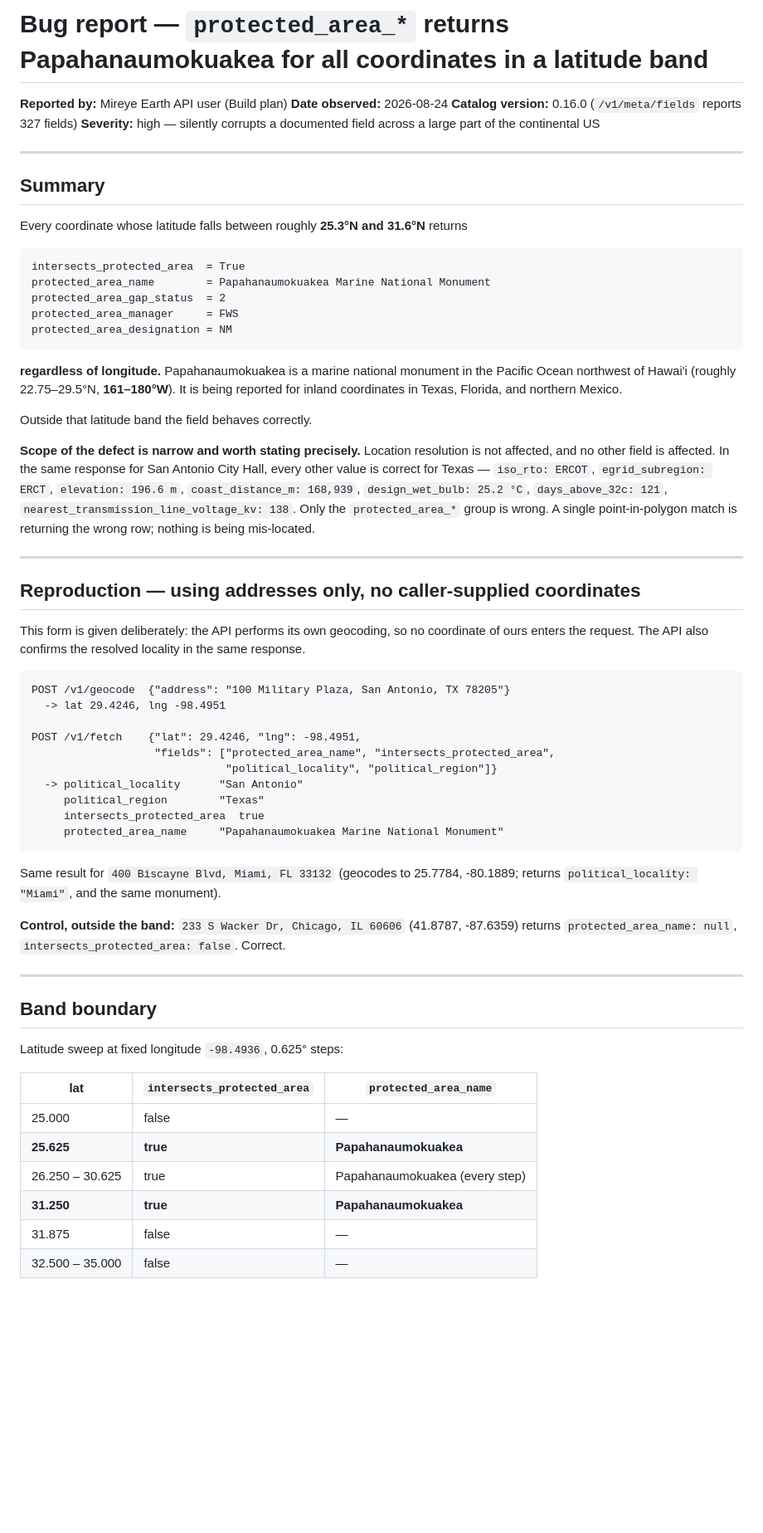
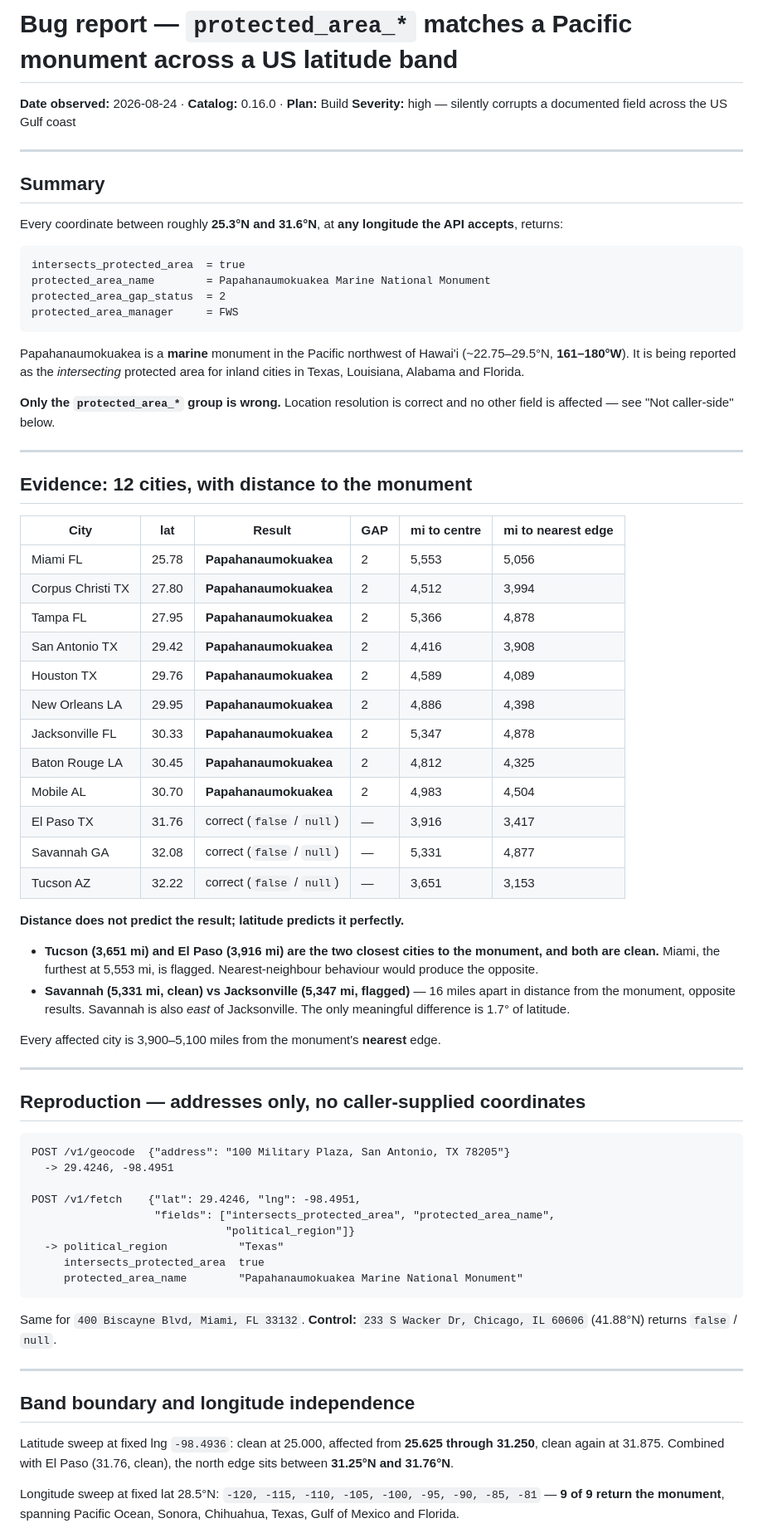
Before and after one commit to Alioth72/Mireye, a Markdown page: Plan/mireye-bug-report-padus-latitude-band.md, the part around one of its changes. Shown at 83% size. Drawn GitHub-style; blank space fills up the shorter version.

````diff
--- a/Plan/mireye-bug-report-padus-latitude-band.md
+++ b/Plan/mireye-bug-report-padus-latitude-band.md
@@ -1,76 +1,87 @@
-# Bug report — `protected_area_*` returns Papahanaumokuakea for all coordinates in a latitude band
+# Bug report — `protected_area_*` matches a Pacific monument across a US latitude band
 
-**Reported by:** Mireye Earth API user (Build plan)
-**Date observed:** 2026-08-24
-**Catalog version:** 0.16.0 (`/v1/meta/fields` reports 327 fields)
-**Severity:** high — silently corrupts a documented field across a large part of the continental US
+**Date observed:** 2026-08-24 · **Catalog:** 0.16.0 · **Plan:** Build
+**Severity:** high — silently corrupts a documented field across the US Gulf coast
 
 ---
 
 ## Summary
 
-Every coordinate whose latitude falls between roughly **25.3°N and 31.6°N** returns
+Every coordinate between roughly **25.3°N and 31.6°N**, at **any longitude the API
+accepts**, returns:
 
 ```
-intersects_protected_area  = True
+intersects_protected_area  = true
 protected_area_name        = Papahanaumokuakea Marine National Monument
 protected_area_gap_status  = 2
 protected_area_manager     = FWS
-protected_area_designation = NM
 ```
 
-**regardless of longitude.** Papahanaumokuakea is a marine national monument in the Pacific
-Ocean northwest of Hawai'i (roughly 22.75–29.5°N, **161–180°W**). It is being reported for
-inland coordinates in Texas, Florida, and northern Mexico.
+Papahanaumokuakea is a **marine** monument in the Pacific northwest of Hawai'i
+(~22.75–29.5°N, **161–180°W**). It is being reported as the *intersecting* protected area
+for inland cities in Texas, Louisiana, Alabama and Florida.
 
-Outside that latitude band the field behaves correctly.
-
-**Scope of the defect is narrow and worth stating precisely.** Location resolution is not
-affected, and no other field is affected. In the same response for San Antonio City Hall,
-every other value is correct for Texas — `iso_rto: ERCOT`, `egrid_subregion: ERCT`,
-`elevation: 196.6 m`, `coast_distance_m: 168,939`, `design_wet_bulb: 25.2 °C`,
-`days_above_32c: 121`, `nearest_transmission_line_voltage_kv: 138`. Only the
-`protected_area_*` group is wrong. A single point-in-polygon match is returning the wrong
-row; nothing is being mis-located.
+**Only the `protected_area_*` group is wrong.** Location resolution is correct and no
+other field is affected — see "Not caller-side" below.
 
 ---
 
-## Reproduction — using addresses only, no caller-supplied coordinates
+## Evidence: 12 cities, with distance to the monument
 
-This form is given deliberately: the API performs its own geocoding, so no coordinate of
-ours enters the request. The API also confirms the resolved locality in the same response.
+| City | lat | Result | GAP | mi to centre | mi to nearest edge |
+|---|---|---|---|---|---|
+| Miami FL | 25.78 | **Papahanaumokuakea** | 2 | 5,553 | 5,056 |
+| Corpus Christi TX | 27.80 | **Papahanaumokuakea** | 2 | 4,512 | 3,994 |
+| Tampa FL | 27.95 | **Papahanaumokuakea** | 2 | 5,366 | 4,878 |
+| San Antonio TX | 29.42 | **Papahanaumokuakea** | 2 | 4,416 | 3,908 |
+| Houston TX | 29.76 | **Papahanaumokuakea** | 2 | 4,589 | 4,089 |
+| New Orleans LA | 29.95 | **Papahanaumokuakea** | 2 | 4,886 | 4,398 |
+| Jacksonville FL | 30.33 | **Papahanaumokuakea** | 2 | 5,347 | 4,878 |
+| Baton Rouge LA | 30.45 | **Papahanaumokuakea** | 2 | 4,812 | 4,325 |
+| Mobile AL | 30.70 | **Papahanaumokuakea** | 2 | 4,983 | 4,504 |
+| El Paso TX | 31.76 | correct (`false` / `null`) | — | 3,916 | 3,417 |
+| Savannah GA | 32.08 | correct (`false` / `null`) | — | 5,331 | 4,877 |
+| Tucson AZ | 32.22 | correct (`false` / `null`) | — | 3,651 | 3,153 |
+
+**Distance does not predict the result; latitude predicts it perfectly.**
+
+* **Tucson (3,651 mi) and El Paso (3,916 mi) are the two closest cities to the monument,
+  and both are clean.** Miami, the furthest at 5,553 mi, is flagged. Nearest-neighbour
+  behaviour would produce the opposite.
+* **Savannah (5,331 mi, clean) vs Jacksonville (5,347 mi, flagged)** — 16 miles apart in
+  distance from the monument, opposite results. Savannah is also *east* of Jacksonville.
+  The only meaningful difference is 1.7° of latitude.
+
+Every affected city is 3,900–5,100 miles from the monument's **nearest** edge.
+
+---
+
+## Reproduction — addresses only, no caller-supplied coordinates
 
 ```
 POST /v1/geocode  {"address": "100 Military Plaza, San Antonio, TX 78205"}
-  -> lat 29.4246, lng -98.4951
+  -> 29.4246, -98.4951
 
 POST /v1/fetch    {"lat": 29.4246, "lng": -98.4951,
-                   "fields": ["protected_area_name", "intersects_protected_area",
-                              "political_locality", "political_region"]}
-  -> political_locality      "San Antonio"
-     political_region        "Texas"
+                   "fields": ["intersects_protected_area", "protected_area_name",
+                              "political_region"]}
+  -> political_region           "Texas"
      intersects_protected_area  true
-     protected_area_name     "Papahanaumokuakea Marine National Monument"
+     protected_area_name        "Papahanaumokuakea Marine National Monument"
 ```
 
-Same result for `400 Biscayne Blvd, Miami, FL 33132` (geocodes to 25.7784, -80.1889;
-returns `political_locality: "Miami"`, and the same monument).
-
-**Control, outside the band:** `233 S Wacker Dr, Chicago, IL 60606` (41.8787, -87.6359)
-returns `protected_area_name: null`, `intersects_protected_area: false`. Correct.
+Same for `400 Biscayne Blvd, Miami, FL 33132`.
+**Control:** `233 S Wacker Dr, Chicago, IL 60606` (41.88°N) returns `false` / `null`.
 
 ---
 
-## Band boundary
+## Band boundary and longitude independence
 
-Latitude sweep at fixed longitude `-98.4936`, 0.625° steps:
+Latitude sweep at fixed lng `-98.4936`: clean at 25.000, affected from **25.625 through
+31.250**, clean again at 31.875. Combined with El Paso (31.76, clean), the north edge sits
+between **31.25°N and 31.76°N**.
 
-| lat | `intersects_protected_area` | `protected_area_name` |
-|---|---|---|
-| 25.000 | false | — |
-| **25.625** | **true** | **Papahanaumokuakea** |
-| 26.250 – 30.625 | true | Papahanaumokuakea (every step) |
-| **31.250** | **true** | **Papahanaumokuakea** |
-| 31.875 | false | — |
-| 32.500 – 35.000 | false | — |
+Longitude sweep at fixed lat 28.5°N: `-120, -115, -110, -105, -100, -95, -90, -85, -81`
+— **9 of 9 return the monument**, spanning Pacific Ocean, Sonora, Chihuahua, Texas, Gulf of
+Mexico and Florida.
 
````
Also changed, not shown: other parts of Plan/mireye-bug-report-padus-latitude-band.md (+31 -95 lines).
